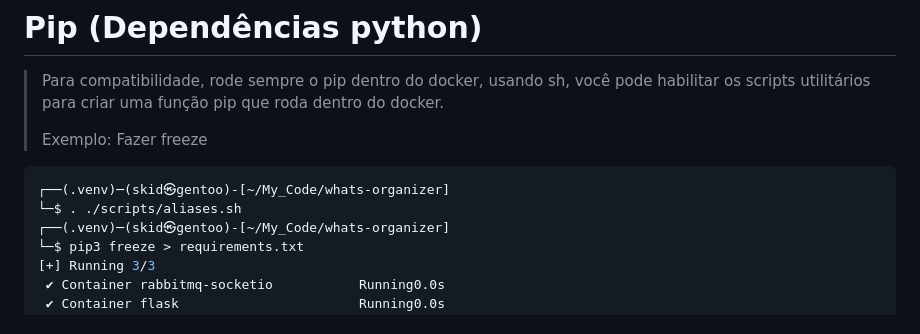
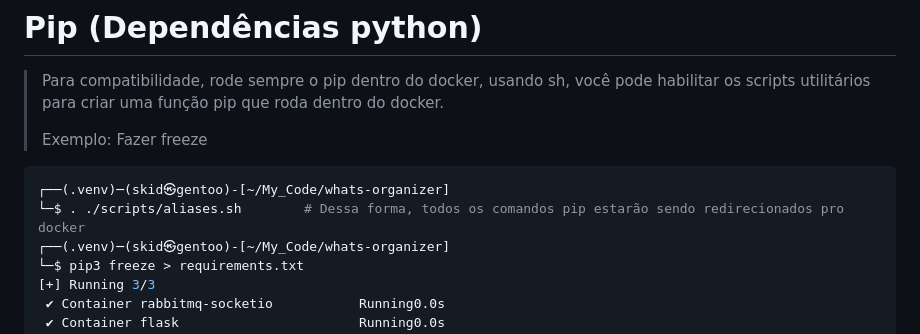
Before and after one commit to brpl20/whats-organizer, a Markdown page: README.md, the part around the change. Rendered like a GitHub page.

````diff
--- a/README.md
+++ b/README.md
@@ -11,7 +11,7 @@ Ver [wiki](https://github.com/brpl20/whats-organizer/wiki)
 > Exemplo: Fazer freeze
 ```bash
 ┌──(.venv)─(skid㉿gentoo)-[~/My_Code/whats-organizer]
-└─$ . ./scripts/aliases.sh
+└─$ . ./scripts/aliases.sh        # Dessa forma, todos os comandos pip estarão sendo redirecionados pro docker
 ┌──(.venv)─(skid㉿gentoo)-[~/My_Code/whats-organizer]
 └─$ pip3 freeze > requirements.txt
 [+] Running 3/3
````
